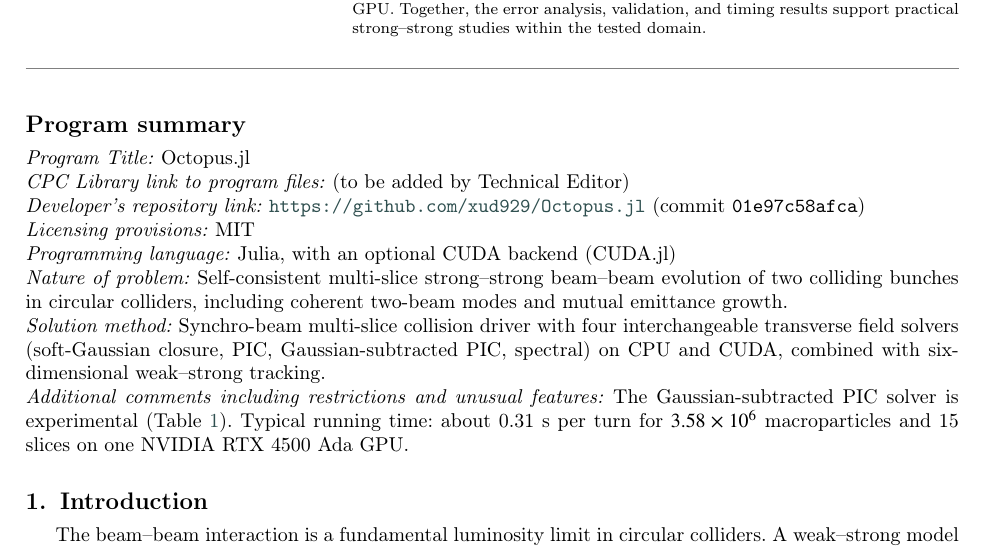
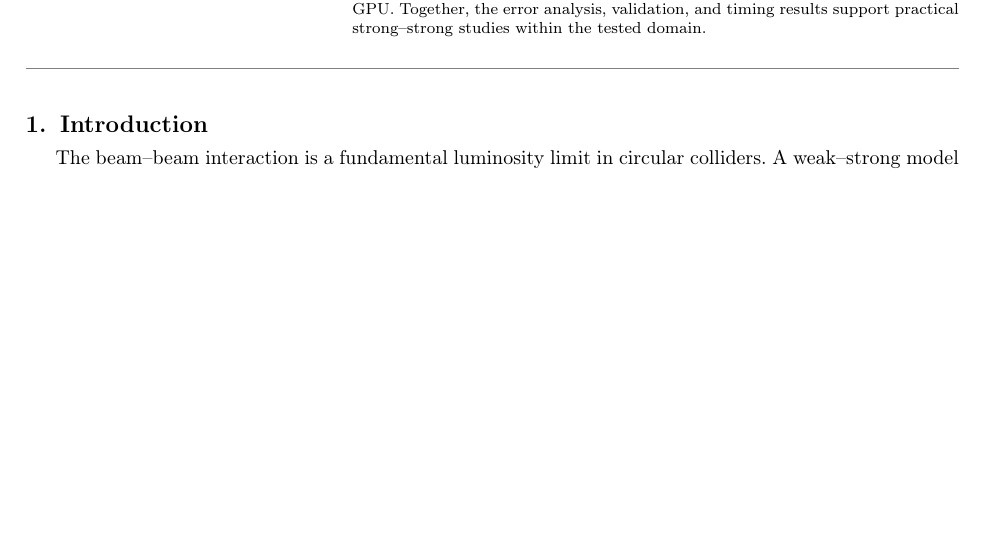
Before and after one commit to xud929/2026_octopus_cpc, a LaTeX paper (manuscript/main.tex): part of page 1 of 21 before the commit and part of page 1 of 20 after it, cut so that both start at the same text, the shorter picture padded with empty space. Compiled offline with pdfLaTeX; a LaTeX package or settings file that is missing is left out.

Commit message:
Remove Program Summary per owner: physics paper, not a code advertisement
Co-Authored-By: Claude Fable 5 <noreply@anthropic.com>

```diff
--- a/manuscript/main.tex
+++ b/manuscript/main.tex
@@ -77,16 +77,6 @@ GPU computing \sep accelerator physics \sep Julia
 \gdef\@pdftitle{GPU-accelerated framework for multi-slice strong-strong beam-beam simulation}
 \gdef\@pdfsubject{Computer Physics Communications submission}
 \makeatother
-
-\section*{Program summary}
-\noindent\textit{Program Title:} Octopus.jl\\
-\textit{CPC Library link to program files:} (to be added by Technical Editor)\\
-\textit{Developer's repository link:} \url{https://github.com/xud929/Octopus.jl} (commit \code{01e97c58afca})\\
-\textit{Licensing provisions:} MIT\\
-\textit{Programming language:} Julia, with an optional CUDA backend (CUDA.jl)\\
-\textit{Nature of problem:} Self-consistent multi-slice strong--strong beam--beam evolution of two colliding bunches in circular colliders, including coherent two-beam modes and mutual emittance growth.\\
-\textit{Solution method:} Synchro-beam multi-slice collision driver with four interchangeable transverse field solvers (soft-Gaussian closure, PIC, Gaussian-subtracted PIC, spectral) on CPU and CUDA, combined with six-dimensional weak--strong tracking.\\
-\textit{Additional comments including restrictions and unusual features:} The Gaussian-subtracted PIC solver is experimental (Table~\ref{tab:solver_capabilities}).  Typical running time: about 0.31~s per turn for $3.58\times10^6$ macroparticles and 15 slices on one NVIDIA RTX~4500 Ada GPU.
 
 %% ===================================================================
 \section{Introduction}
```
Also changed, not shown: manuscript/main.pdf.
